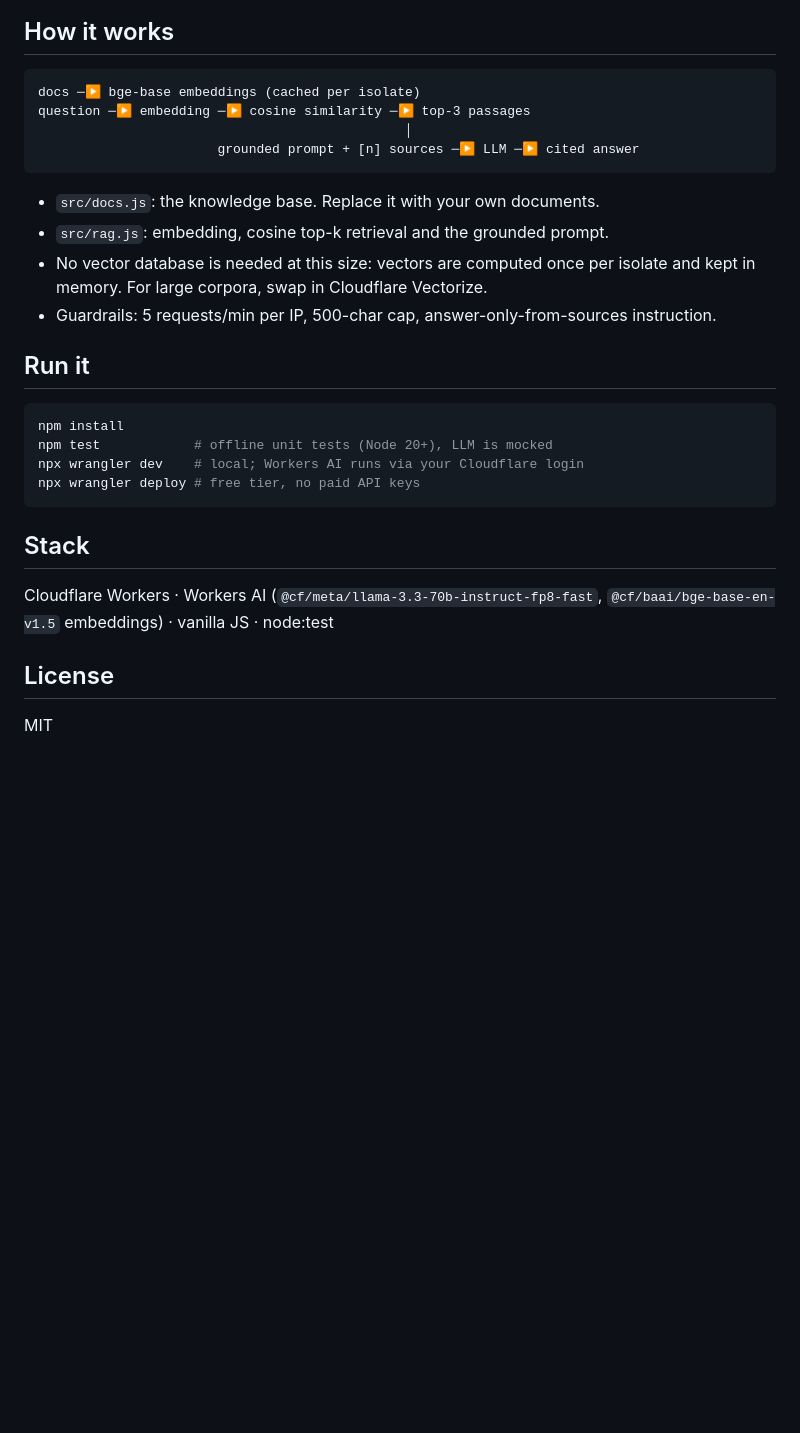
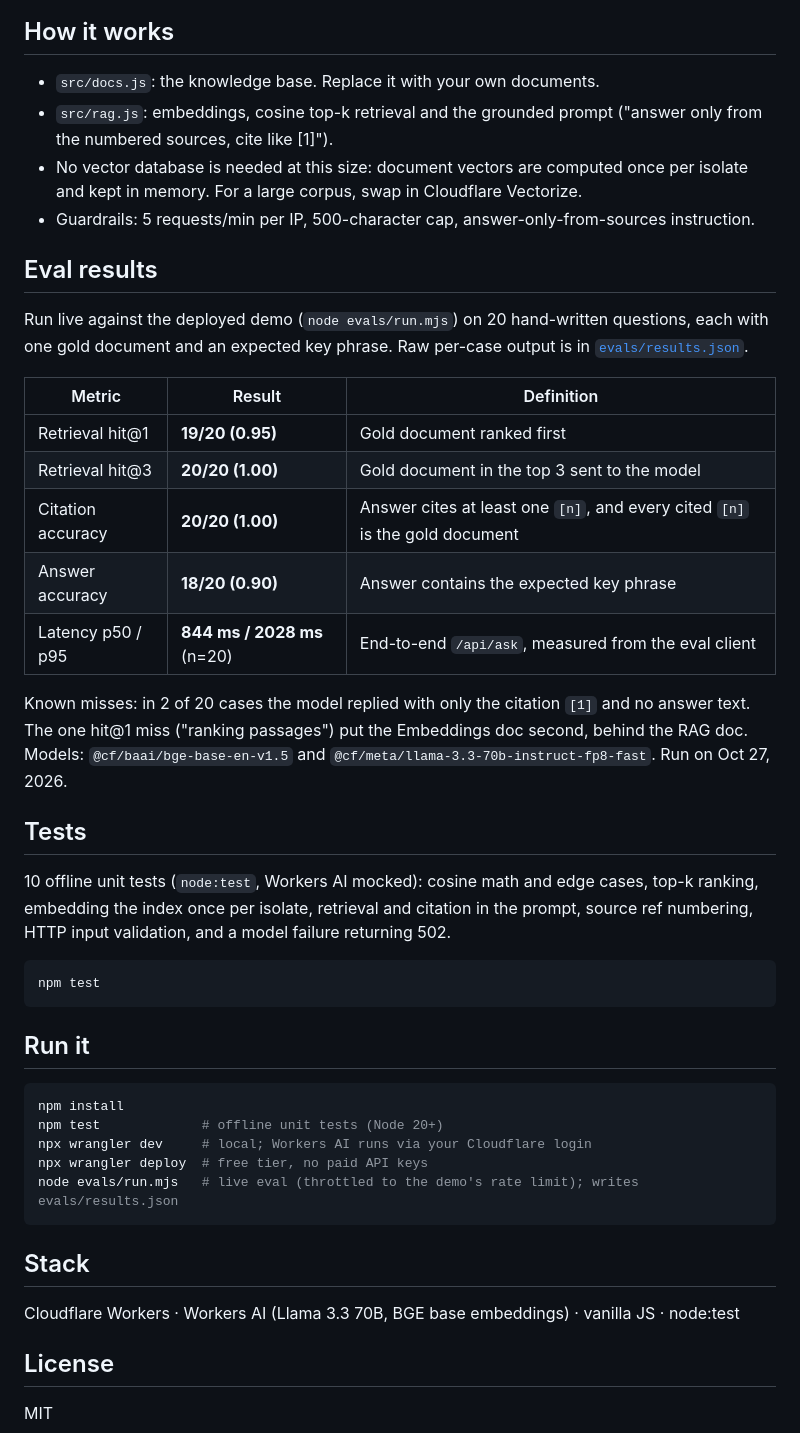
Before and after one commit to braylo777/agent-05-rag, a Markdown page: README.md, the part around one of its changes. GitHub-like rendering; blank space fills up the shorter version.

Commit message:
Upgrade: live eval suite (hit@k, citation, answer accuracy, latency), 10 tests, redesigned demo UI, screenshot, README with architecture diagram

````diff
--- a/README.md
+++ b/README.md
@@ -9,26 +25,41 @@ Ask a question. The agent finds the most relevant passages in a 12-document know
 
 ## How it works
+- `src/docs.js`: the knowledge base. Replace it with your own documents.
+- `src/rag.js`: embeddings, cosine top-k retrieval and the grounded prompt ("answer only from the numbered sources, cite like [1]").
+- No vector database is needed at this size: document vectors are computed once per isolate and kept in memory. For a large corpus, swap in Cloudflare Vectorize.
+- Guardrails: 5 requests/min per IP, 500-character cap, answer-only-from-sources instruction.
+
+## Eval results
+Run live against the deployed demo (`node evals/run.mjs`) on 20 hand-written questions, each with one gold document and an expected key phrase. Raw per-case output is in [`evals/results.json`](evals/results.json).
+
+| Metric | Result | Definition |
+|---|---|---|
+| Retrieval hit@1 | **19/20 (0.95)** | Gold document ranked first |
+| Retrieval hit@3 | **20/20 (1.00)** | Gold document in the top 3 sent to the model |
+| Citation accuracy | **20/20 (1.00)** | Answer cites at least one `[n]`, and every cited `[n]` is the gold document |
+| Answer accuracy | **18/20 (0.90)** | Answer contains the expected key phrase |
+| Latency p50 / p95 | **844 ms / 2028 ms** (n=20) | End-to-end `/api/ask`, measured from the eval client |
+
+Known misses: in 2 of 20 cases the model replied with only the citation `[1]` and no answer text. The one hit@1 miss ("ranking passages") put the Embeddings doc second, behind the RAG doc. Models: `@cf/baai/bge-base-en-v1.5` and `@cf/meta/llama-3.3-70b-instruct-fp8-fast`. Run on Oct 27, 2026.
+
+## Tests
+10 offline unit tests (`node:test`, Workers AI mocked): cosine math and edge cases, top-k ranking, embedding the index once per isolate, retrieval and citation in the prompt, source ref numbering, HTTP input validation, and a model failure returning 502.
+
+```bash
+npm test
 ```
-docs ─▶ bge-base embeddings (cached per isolate)
-question ─▶ embedding ─▶ cosine similarity ─▶ top-3 passages
-                                               │
-                       grounded prompt + [n] sources ─▶ LLM ─▶ cited answer
-```
-- `src/docs.js`: the knowledge base. Replace it with your own documents.
-- `src/rag.js`: embedding, cosine top-k retrieval and the grounded prompt.
-- No vector database is needed at this size: vectors are computed once per isolate and kept in memory. For large corpora, swap in Cloudflare Vectorize.
-- Guardrails: 5 requests/min per IP, 500-char cap, answer-only-from-sources instruction.
 
 ## Run it
 ```bash
 npm install
-npm test            # offline unit tests (Node 20+), LLM is mocked
-npx wrangler dev    # local; Workers AI runs via your Cloudflare login
-npx wrangler deploy # free tier, no paid API keys
+npm test             # offline unit tests (Node 20+)
+npx wrangler dev     # local; Workers AI runs via your Cloudflare login
+npx wrangler deploy  # free tier, no paid API keys
+node evals/run.mjs   # live eval (throttled to the demo's rate limit); writes evals/results.json
 ```
 
 ## Stack
-Cloudflare Workers · Workers AI (`@cf/meta/llama-3.3-70b-instruct-fp8-fast`, `@cf/baai/bge-base-en-v1.5` embeddings) · vanilla JS · node:test
+Cloudflare Workers · Workers AI (Llama 3.3 70B, BGE base embeddings) · vanilla JS · node:test
 
 ## License
 MIT
````
Also changed, not shown: other parts of README.md (+18 -2 lines), docs/screenshot.png (added), 9 other files.
